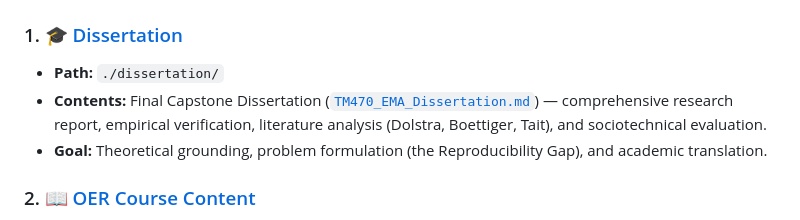
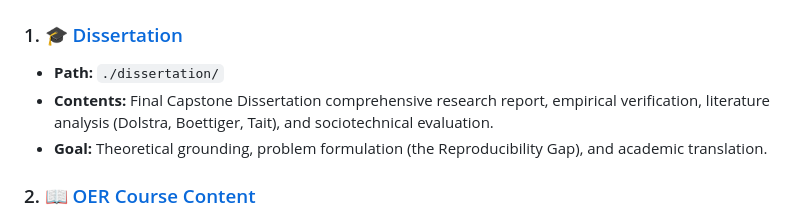
Before and after one commit to andre-amorim/ou_tm470, a Markdown page: README.md, the part around the change. Rendered like a GitHub page.

Commit message:
Simplify dissertation contents description
Removed redundant text from dissertation contents description, grammar check

```diff
--- a/README.md
+++ b/README.md
@@ -26,7 +26,7 @@ In alignment with Open University computing pedagogy, the project is structured
 
 ### 1. 🎓 [Dissertation](./dissertation/)
 *   **Path:** `./dissertation/`
-*   **Contents:** Final Capstone Dissertation ([`TM470_EMA_Dissertation.md`](./dissertation/TM470_EMA_Dissertation.md)) — comprehensive research report, empirical verification, literature analysis (Dolstra, Boettiger, Tait), and sociotechnical evaluation.
+*   **Contents:** Final Capstone Dissertation comprehensive research report, empirical verification, literature analysis (Dolstra, Boettiger, Tait), and sociotechnical evaluation.
 *   **Goal:** Theoretical grounding, problem formulation (the Reproducibility Gap), and academic translation.
 
 ### 2. 📖 [OER Course Content](./oer/)
```
